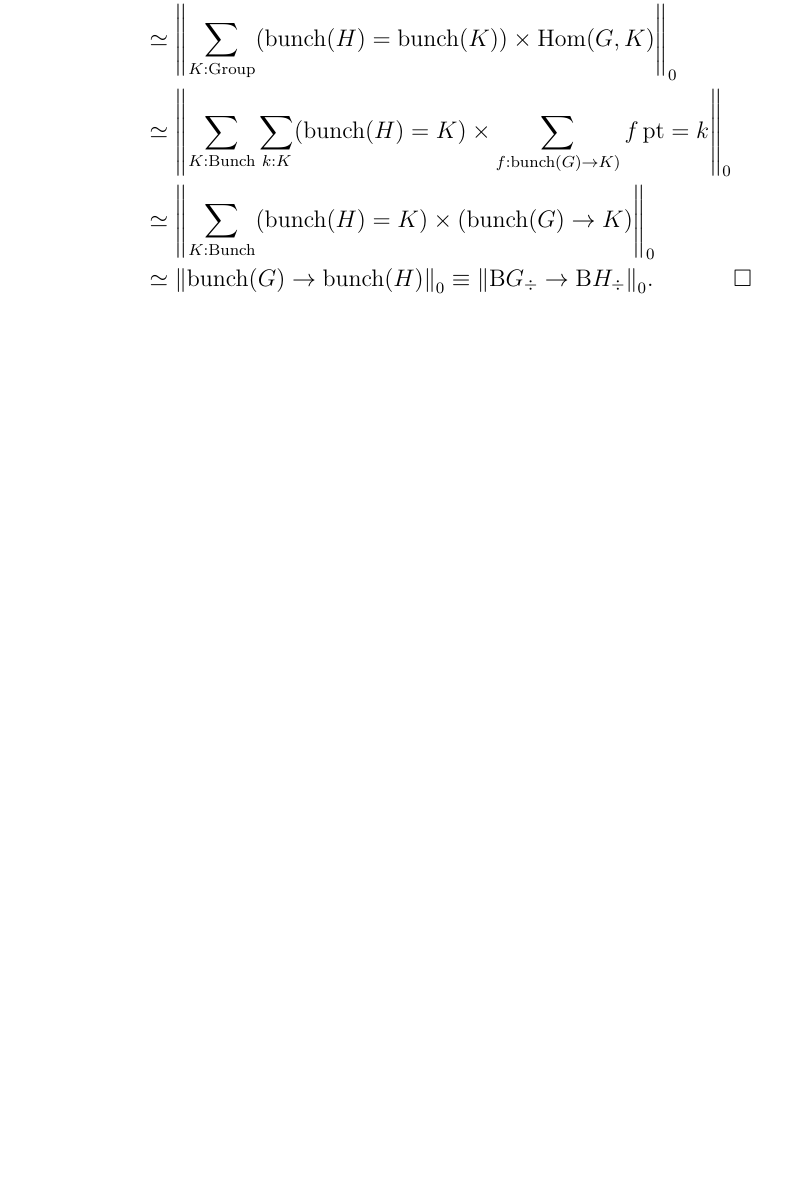
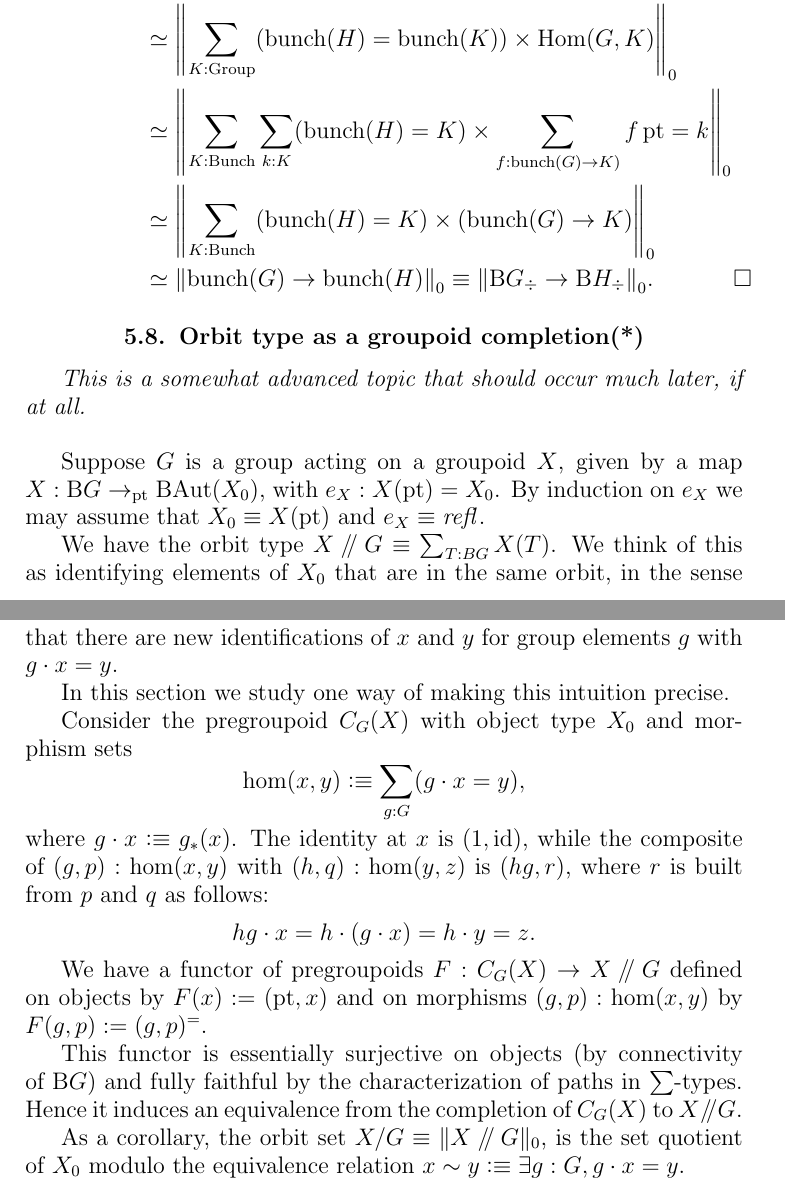
Before and after one commit to UniMath/SymmetryBook, a LaTeX thesis (book.tex, which reads symmetry.tex): part of page 123 of 165 before the commit and two parts of pages 123 and 124 of 165 after it, the two joined at a grey line, cut so that both start at the same text, the shorter picture padded with empty space. Compiled offline with pdfLaTeX.

Commit message:
orbit type as groupoid completion

```diff
--- a/symmetry.tex
+++ b/symmetry.tex
@@ -468,6 +468,52 @@ and that it is the decategorification of $\Aut(\bunch(G))$.
   \end{align*}
 \end{proof}
 
+\section{Orbit type as a groupoid completion(*)}
+
+\emph{This is a somewhat advanced topic that should occur much later, if at all.}
+
+\bigskip
+
+Suppose $G$ is a group acting on a groupoid $X$,
+given by a map $X : \B G \to_\pt \B\!\Aut(X_0)$,
+with $e_X : X(\pt) = X_0$.
+By induction on $e_X$ we may assume that $X_0\jdeq X(\pt)$
+and $e_X\jdeq\refl{}$.
+
+We have the orbit type $X\dblslash G \jdeq \sum_{T:BG}X(T)$.
+We think of this as identifying elements of $X_0$
+that are in the same orbit,
+in the sense that there are new identifications of $x$ and $y$
+for group elements $g$ with $g\cdot x = y$.
+
+In this section we study one way of making this intuition precise.
+
+Consider the pregroupoid $C_G(X)$ with object type $X_0$ and morphism sets
+\[
+  \hom(x,y) \defeq \sum_{g:G}(g\cdot x = y),
+\]
+where $g\cdot x \defeq g_*(x)$. The identity at $x$ is
+$(1,\id)$, while the composite of $(g,p):\hom(x,y)$ with
+$(h,q):\hom(y,z)$ is $(hg,r)$, where $r$ is built from $p$ and $q$ as
+follows:
+\[
+  hg \cdot x = h\cdot(g\cdot x) = h\cdot y = z.
+\]
+
+We have a functor of pregroupoids $F: C_G(X) \to X \dblslash G$
+defined on objects by
+$F(x) := (\pt,x)$ and on morphisms $(g,p):\hom(x,y)$ by $F(g,p) :=
+(g,p)^=$.
+
+This functor is essentially surjective on objects (by connectivity of
+$\B G$) and fully faithful by the characterization of paths in
+$\sum$-types. Hence it induces an equivalence from the completion of
+$C_G(X)$ to $X\dblslash G$.
+
+As a corollary, the orbit set $X/G \jdeq \Trunc{X \dblslash G}_0$,
+is the set quotient of $X_0$ modulo the equivalence relation
+$x \sim y \defeq \exists g:G, g\cdot x = y$.
+
 %%% Local Variables:
 %%% mode: latex
 %%% fill-column: 144
```
